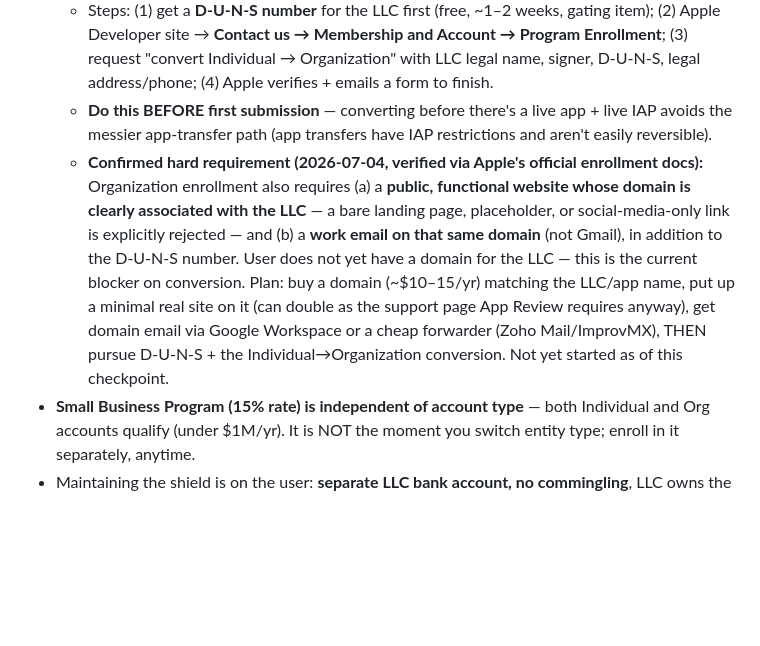
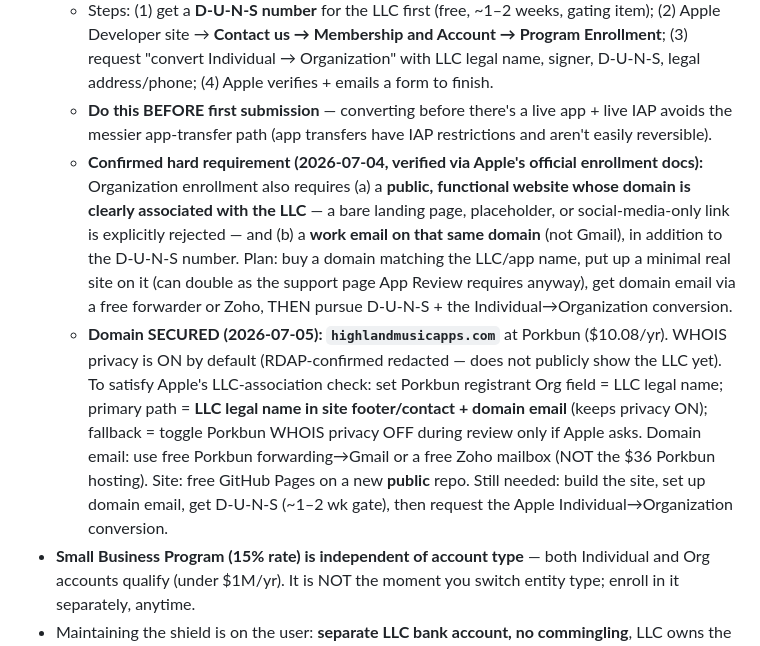
Before and after one commit to PabloHoney1977/Jazz-Guitar-App, a Markdown page: CLAUDE.md, the part around one of its changes. GitHub-like rendering; blank space fills up the shorter version.

```diff
--- a/CLAUDE.md
+++ b/CLAUDE.md
@@ -76,7 +77,8 @@ Steps completed and still needed to ship:
 - **Action item:** convert the existing Apple Developer membership from **Individual → Organization** (LLC as seller). It's an in-place conversion — *no new account, no second $99*. Org type ≠ "big company"; a single-member LLC qualifies.
   - Steps: (1) get a **D-U-N-S number** for the LLC first (free, ~1–2 weeks, gating item); (2) Apple Developer site → **Contact us → Membership and Account → Program Enrollment**; (3) request "convert Individual → Organization" with LLC legal name, signer, D-U-N-S, legal address/phone; (4) Apple verifies + emails a form to finish.
   - **Do this BEFORE first submission** — converting before there's a live app + live IAP avoids the messier app-transfer path (app transfers have IAP restrictions and aren't easily reversible).
-  - **Confirmed hard requirement (2026-07-04, verified via Apple's official enrollment docs):** Organization enrollment also requires (a) a **public, functional website whose domain is clearly associated with the LLC** — a bare landing page, placeholder, or social-media-only link is explicitly rejected — and (b) a **work email on that same domain** (not Gmail), in addition to the D-U-N-S number. User does not yet have a domain for the LLC — this is the current blocker on conversion. Plan: buy a domain (~$10–15/yr) matching the LLC/app name, put up a minimal real site on it (can double as the support page App Review requires anyway), get domain email via Google Workspace or a cheap forwarder (Zoho Mail/ImprovMX), THEN pursue D-U-N-S + the Individual→Organization conversion. Not yet started as of this checkpoint.
+  - **Confirmed hard requirement (2026-07-04, verified via Apple's official enrollment docs):** Organization enrollment also requires (a) a **public, functional website whose domain is clearly associated with the LLC** — a bare landing page, placeholder, or social-media-only link is explicitly rejected — and (b) a **work email on that same domain** (not Gmail), in addition to the D-U-N-S number. Plan: buy a domain matching the LLC/app name, put up a minimal real site on it (can double as the support page App Review requires anyway), get domain email via a free forwarder or Zoho, THEN pursue D-U-N-S + the Individual→Organization conversion.
+  - **Domain SECURED (2026-07-05): `highlandmusicapps.com`** at Porkbun ($10.08/yr). WHOIS privacy is ON by default (RDAP-confirmed redacted — does not publicly show the LLC yet). To satisfy Apple's LLC-association check: set Porkbun registrant Org field = LLC legal name; primary path = **LLC legal name in site footer/contact + domain email** (keeps privacy ON); fallback = toggle Porkbun WHOIS privacy OFF during review only if Apple asks. Domain email: use free Porkbun forwarding→Gmail or a free Zoho mailbox (NOT the $36 Porkbun hosting). Site: free GitHub Pages on a new **public** repo. Still needed: build the site, set up domain email, get D-U-N-S (~1–2 wk gate), then request the Apple Individual→Organization conversion.
 - **Small Business Program (15% rate) is independent of account type** — both Individual and Org accounts qualify (under $1M/yr). It is NOT the moment you switch entity type; enroll in it separately, anytime.
 - Maintaining the shield is on the user: **separate LLC bank account, no commingling**, LLC owns the app/IP (and ideally the RevenueCat account + domain). An LLC does not shield against one's *own* personal wrongful acts (e.g. knowing infringement).
 
```
Also changed, not shown: other parts of CLAUDE.md (+1 -0 lines).
